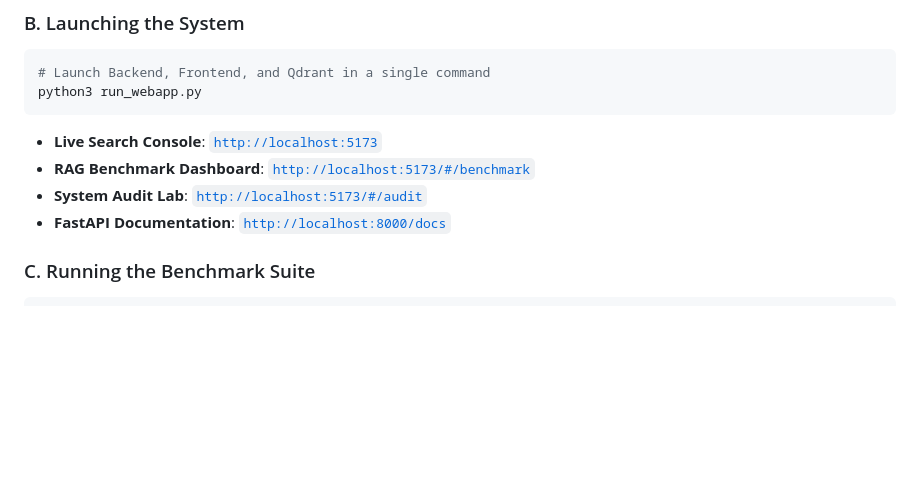
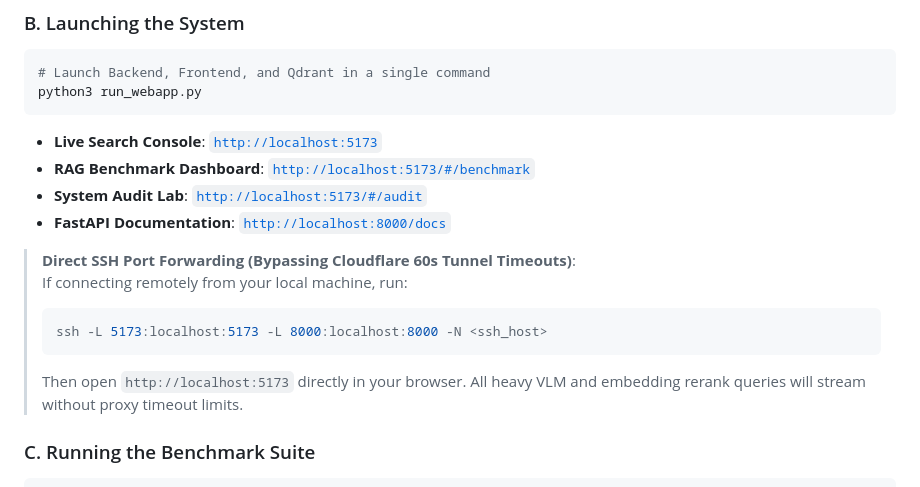
Before and after one commit to mncuchiinhuttt/tgltw-vbs-2027, a Markdown page: README.md, the part around one of its changes. GitHub-like rendering; blank space fills up the shorter version.

````diff
--- a/README.md
+++ b/README.md
@@ -157,6 +162,12 @@ python3 run_webapp.py
 - **System Audit Lab**: [`http://localhost:5173/#/audit`](http://localhost:5173/#/audit)
 - **FastAPI Documentation**: [`http://localhost:8000/docs`](http://localhost:8000/docs)
 
+> **Direct SSH Port Forwarding (Bypassing Cloudflare 60s Tunnel Timeouts)**:
+> If connecting remotely from your local machine, run:
+> ```bash
+> ssh -L 5173:localhost:5173 -L 8000:localhost:8000 -N <ssh_host>
+> ```
+> Then open `http://localhost:5173` directly in your browser. All heavy VLM and embedding rerank queries will stream without proxy timeout limits.
 ### C. Running the Benchmark Suite
 
 ```bash
````
Also changed, not shown: other parts of README.md (+26 -21 lines).
